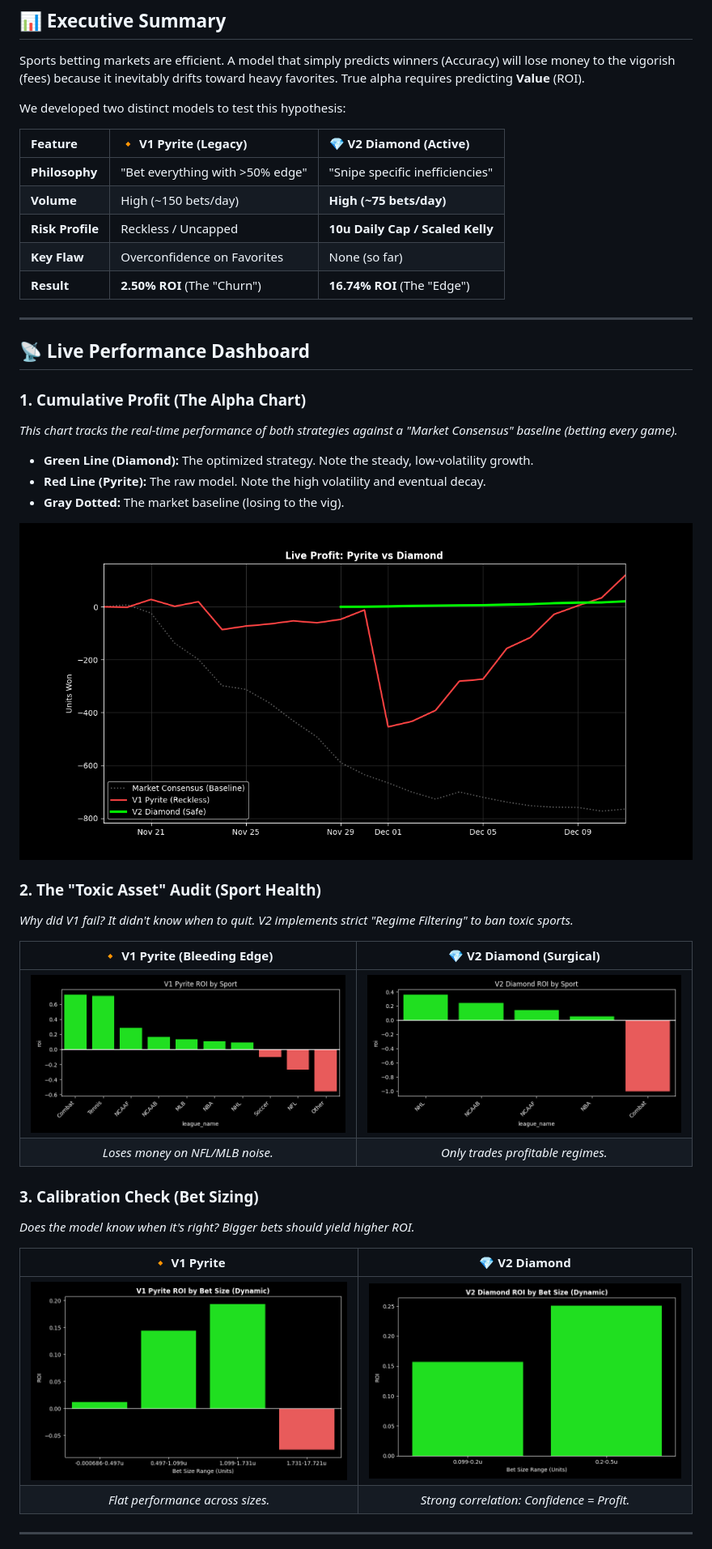
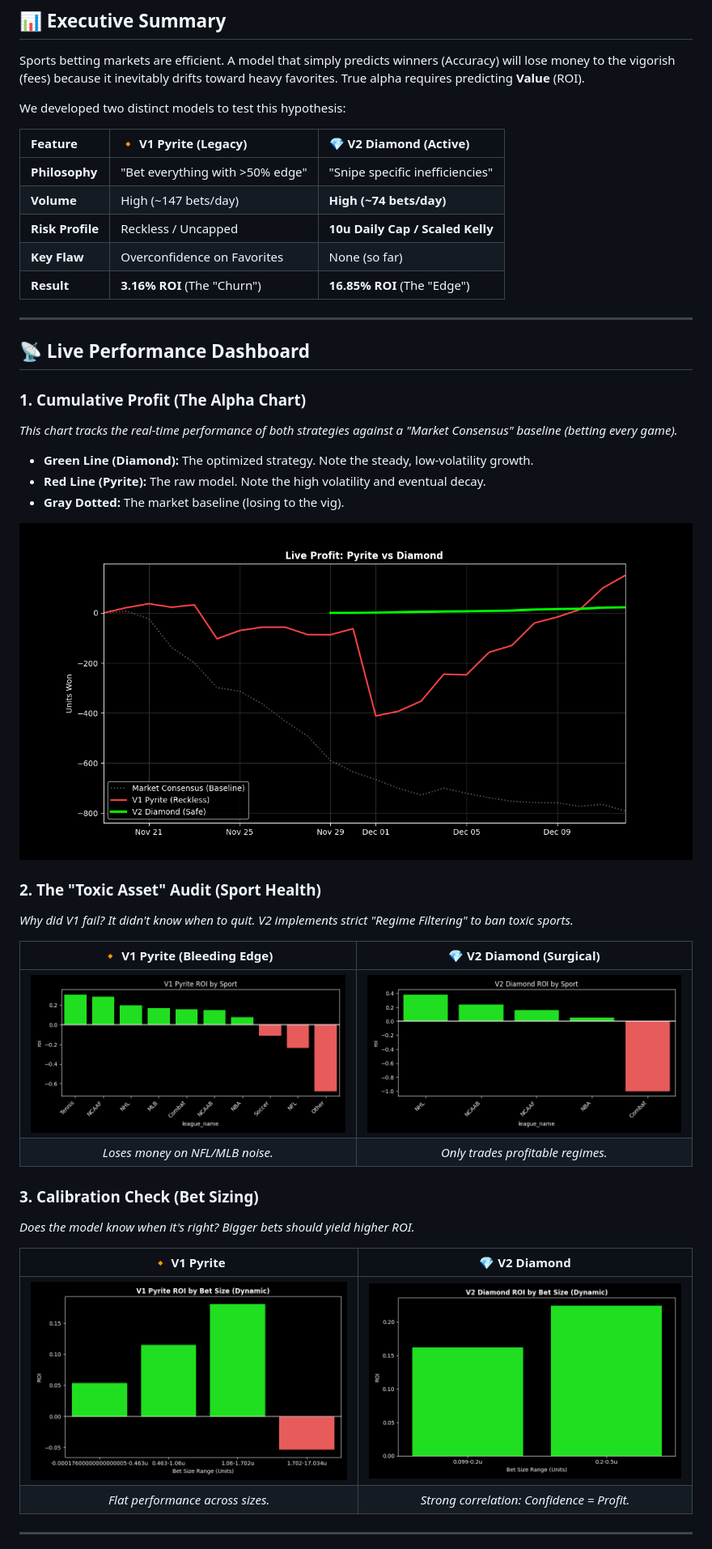
Before and after one commit to Ducky705/XGBoost-Sniper, a Markdown page: README.md, the part around the change printed below. Shown: that part at 81% size. Drawn GitHub-style; pictures changed too: assets/diamond_size.png, assets/diamond_sport.png, assets/live_curve.png.

```diff
--- a/README.md
+++ b/README.md
@@ -16,10 +16,10 @@ We developed two distinct models to test this hypothesis:
 | Feature | 🔸 V1 Pyrite (Legacy) | 💎 V2 Diamond (Active) |
 | :--- | :--- | :--- |
 | **Philosophy** | "Bet everything with >50% edge" | "Snipe specific inefficiencies" |
-| **Volume** | High (~150 bets/day) | **High (~75 bets/day)** |
+| **Volume** | High (~147 bets/day) | **High (~74 bets/day)** |
 | **Risk Profile** | Reckless / Uncapped | **10u Daily Cap / Scaled Kelly** |
 | **Key Flaw** | Overconfidence on Favorites | None (so far) |
-| **Result** | **2.50% ROI** (The "Churn") | **16.74% ROI** (The "Edge") |
+| **Result** | **3.16% ROI** (The "Churn") | **16.85% ROI** (The "Edge") |
 
 ---
 
```
Also changed, not shown: other parts of README.md (+1 -1 lines), LATEST_ACTION.md (+156 -202 lines).
